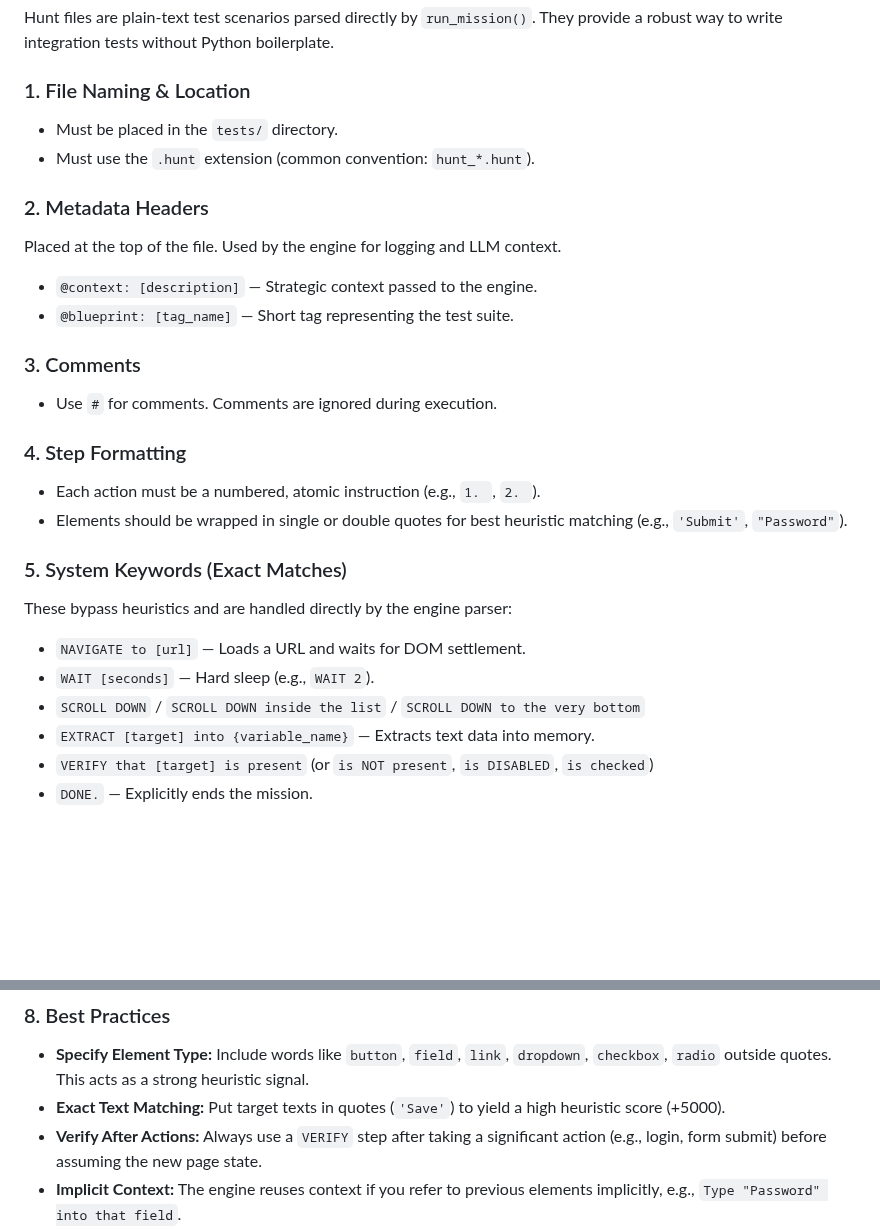
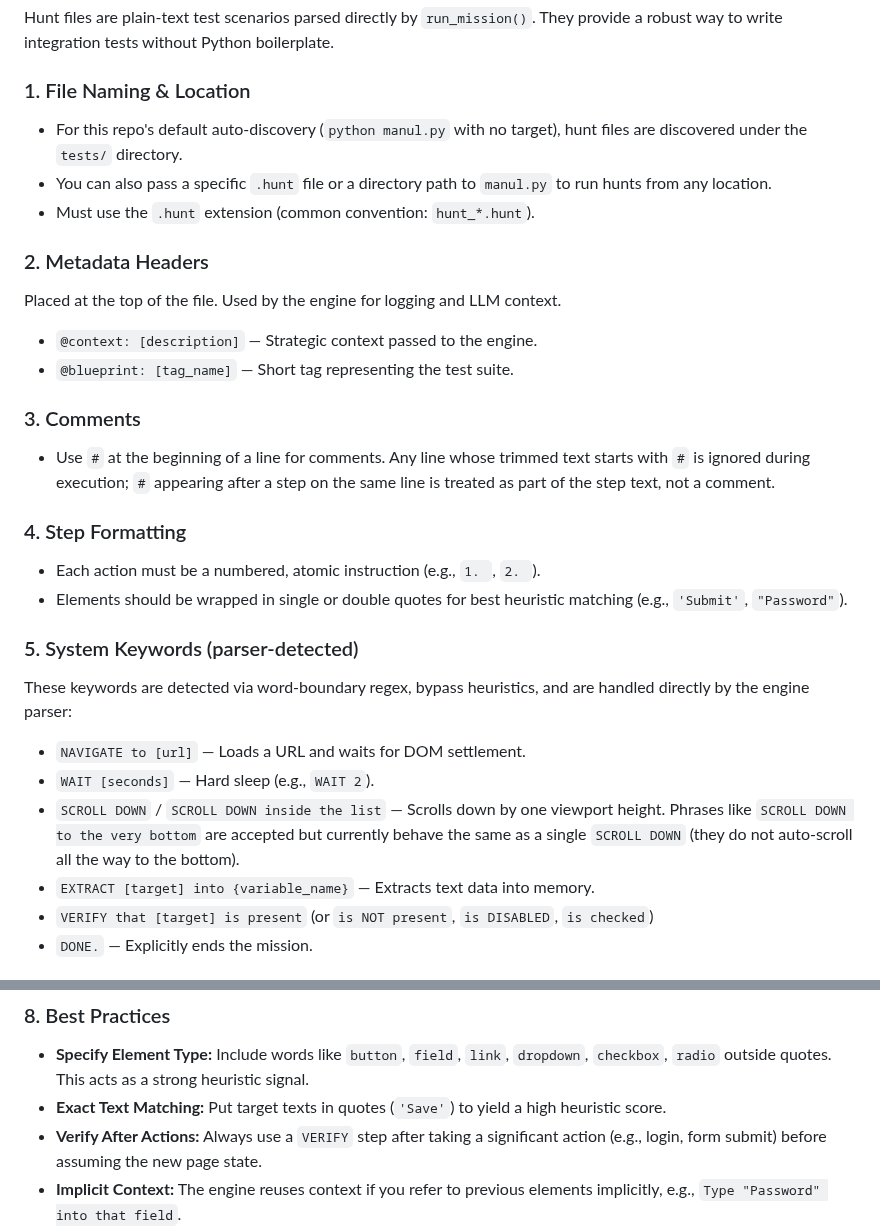
Before and after one commit to alexbeatnik/ManulEngine, a Markdown page: .github/copilot-instructions.md, 2 parts joined by grey strips. Rendered like a GitHub page; blank space fills up the shorter version.

Commit message:
docs: apply copilot AI review feedback for .hunt instructions

```diff
--- a/.github/copilot-instructions.md
+++ b/.github/copilot-instructions.md
@@ -102,7 +102,8 @@ Optional steps contain "if exists" / "optional" **outside** the quoted target (e
 Hunt files are plain-text test scenarios parsed directly by `run_mission()`. They provide a robust way to write integration tests without Python boilerplate.
 
 ### 1. File Naming & Location
-* Must be placed in the `tests/` directory.
+* For this repo's default auto-discovery (`python manul.py` with no target), hunt files are discovered under the `tests/` directory.
+* You can also pass a specific `.hunt` file or a directory path to `manul.py` to run hunts from any location.
 * Must use the `.hunt` extension (common convention: `hunt_*.hunt`).
 
 ### 2. Metadata Headers
@@ -111,17 +112,17 @@ Placed at the top of the file. Used by the engine for logging and LLM context.
 * `@blueprint: [tag_name]` — Short tag representing the test suite.
 
 ### 3. Comments
-* Use `#` for comments. Comments are ignored during execution.
+* Use `#` at the beginning of a line for comments. Any line whose trimmed text starts with `#` is ignored during execution; `#` appearing after a step on the same line is treated as part of the step text, not a comment.
 
 ### 4. Step Formatting
 * Each action must be a numbered, atomic instruction (e.g., `1. `, `2. `).
 * Elements should be wrapped in single or double quotes for best heuristic matching (e.g., `'Submit'`, `"Password"`).
 
-### 5. System Keywords (Exact Matches)
-These bypass heuristics and are handled directly by the engine parser:
+### 5. System Keywords (parser-detected)
+These keywords are detected via word-boundary regex, bypass heuristics, and are handled directly by the engine parser:
 * `NAVIGATE to [url]` — Loads a URL and waits for DOM settlement.
 * `WAIT [seconds]` — Hard sleep (e.g., `WAIT 2`).
-* `SCROLL DOWN` / `SCROLL DOWN inside the list` / `SCROLL DOWN to the very bottom`
+* `SCROLL DOWN` / `SCROLL DOWN inside the list` — Scrolls down by one viewport height. Phrases like `SCROLL DOWN to the very bottom` are accepted but currently behave the same as a single `SCROLL DOWN` (they do not auto-scroll all the way to the bottom).
 * `EXTRACT [target] into {variable_name}` — Extracts text data into memory.
 * `VERIFY that [target] is present` (or `is NOT present`, `is DISABLED`, `is checked`)
 * `DONE.` — Explicitly ends the mission.
@@ -143,7 +144,7 @@ Variables extracted using `EXTRACT` can be substituted in downstream steps.
 
 ### 8. Best Practices
 * **Specify Element Type:** Include words like `button`, `field`, `link`, `dropdown`, `checkbox`, `radio` outside quotes. This acts as a strong heuristic signal.
-* **Exact Text Matching:** Put target texts in quotes (`'Save'`) to yield a high heuristic score (+5000).
+* **Exact Text Matching:** Put target texts in quotes (`'Save'`) to yield a high heuristic score.
 * **Verify After Actions:** Always use a `VERIFY` step after taking a significant action (e.g., login, form submit) before assuming the new page state.
 * **Implicit Context:** The engine reuses context if you refer to previous elements implicitly, e.g., `Type "Password" into that field`.
 
```
